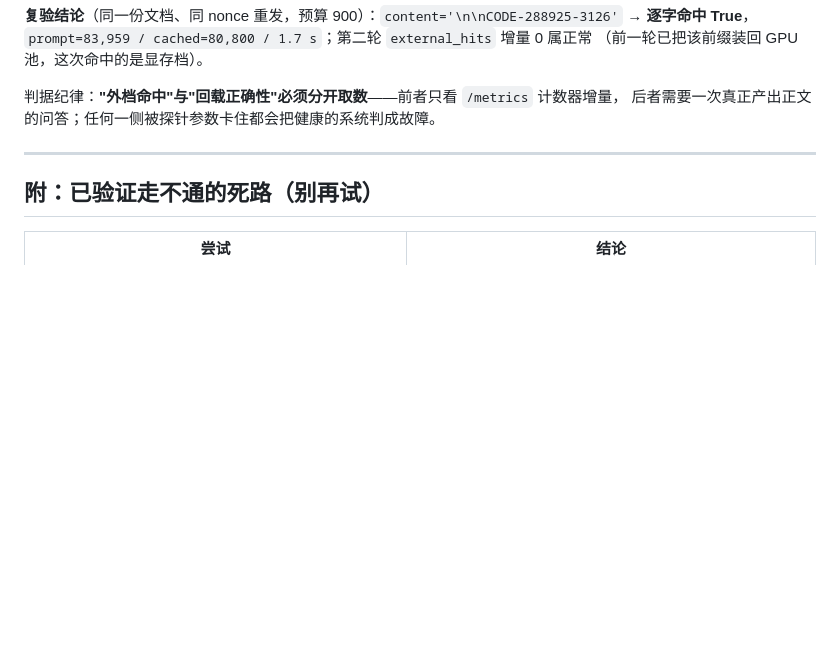
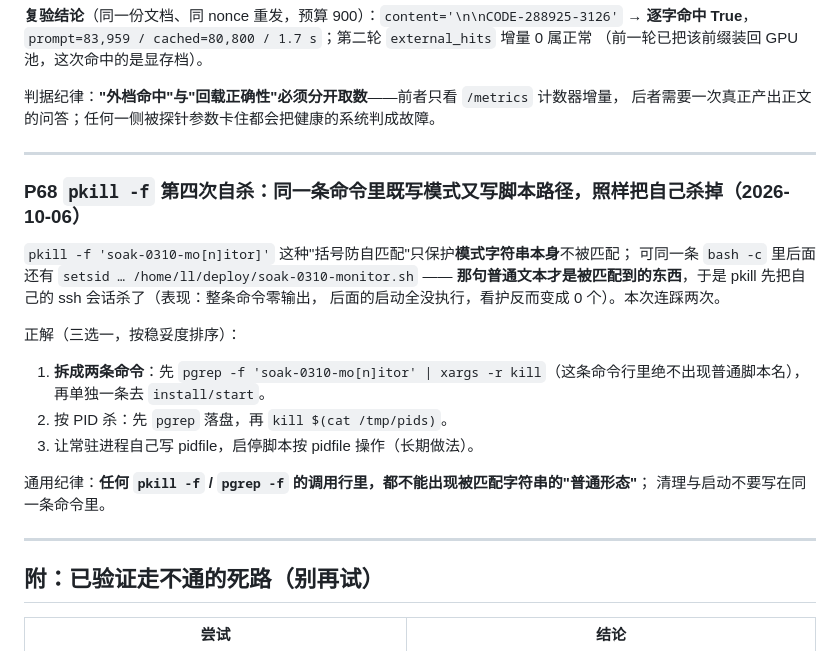
Before and after one commit to gmyzxvym4k-maker/qwen38-flash-next-170hx, a Markdown page: docs/08-pitfalls.md, the part around the change. Rendered like a GitHub page; blank space fills up the shorter version.

```diff
--- a/docs/08-pitfalls.md
+++ b/docs/08-pitfalls.md
@@ -561,6 +561,24 @@ server.js base/模型目录/`pleInt8Dir`+plan 下发、两预设、wrapper `RA_L
 
 ---
 
+### P68 `pkill -f` 第四次自杀：同一条命令里既写模式又写脚本路径，照样把自己杀掉（2026-10-06）
+
+`pkill -f 'soak-0310-mo[n]itor]'` 这种"括号防自匹配"只保护**模式字符串本身**不被匹配；
+可同一条 `bash -c` 里后面还有 `setsid … /home/ll/deploy/soak-0310-monitor.sh` ——
+**那句普通文本才是被匹配到的东西**，于是 pkill 先把自己的 ssh 会话杀了（表现：整条命令零输出，
+后面的启动全没执行，看护反而变成 0 个）。本次连踩两次。
+
+正解（三选一，按稳妥度排序）：
+1. **拆成两条命令**：先 `pgrep -f 'soak-0310-mo[n]itor' | xargs -r kill`（这条命令行里绝不出现普通脚本名），
+   再单独一条去 `install/start`。
+2. 按 PID 杀：先 `pgrep` 落盘，再 `kill $(cat /tmp/pids)`。
+3. 让常驻进程自己写 pidfile，启停脚本按 pidfile 操作（长期做法）。
+
+通用纪律：**任何 `pkill -f` / `pgrep -f` 的调用行里，都不能出现被匹配字符串的"普通形态"**；
+清理与启动不要写在同一条命令里。
+
+---
+
 ## 附：已验证走不通的死路（别再试）
 
 | 尝试 | 结论 |
```
Also changed, not shown: stack-0310/README-0310.md (+1 -0 lines).
